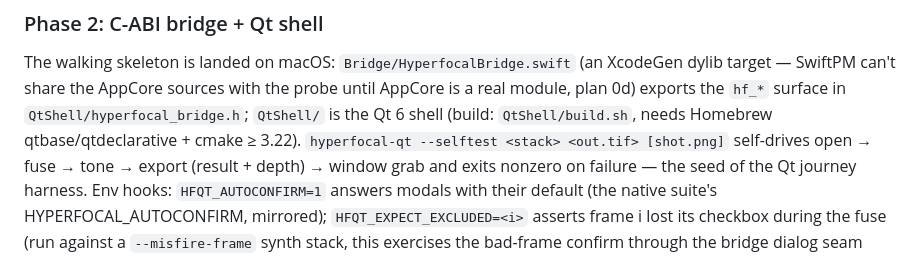
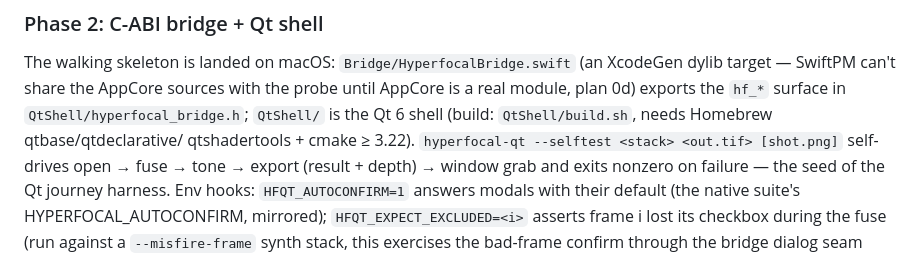
Before and after one commit to ethannicholas/hyperfocal, a Markdown page: ROADMAP.md, the part around the change. Drawn GitHub-style.

Commit message:
ROADMAP: qtshadertools joins the Qt shell's build dependencies
Co-Authored-By: Claude Fable 5 <noreply@anthropic.com>

```diff
--- a/ROADMAP.md
+++ b/ROADMAP.md
@@ -84,8 +84,8 @@ The walking skeleton is landed on macOS: `Bridge/HyperfocalBridge.swift`
 (an XcodeGen dylib target — SwiftPM can't share the AppCore sources with
 the probe until AppCore is a real module, plan 0d) exports the `hf_*`
 surface in `QtShell/hyperfocal_bridge.h`; `QtShell/` is the Qt 6 shell
-(build: `QtShell/build.sh`, needs Homebrew qtbase/qtdeclarative + cmake ≥
-3.22). `hyperfocal-qt --selftest <stack> <out.tif> [shot.png]` self-drives
+(build: `QtShell/build.sh`, needs Homebrew qtbase/qtdeclarative/
+qtshadertools + cmake ≥ 3.22). `hyperfocal-qt --selftest <stack> <out.tif> [shot.png]` self-drives
 open → fuse → tone → export (result + depth) → window grab and exits
 nonzero on failure — the seed of the Qt journey harness. Env hooks:
 `HFQT_AUTOCONFIRM=1` answers modals with their default (the native
```
